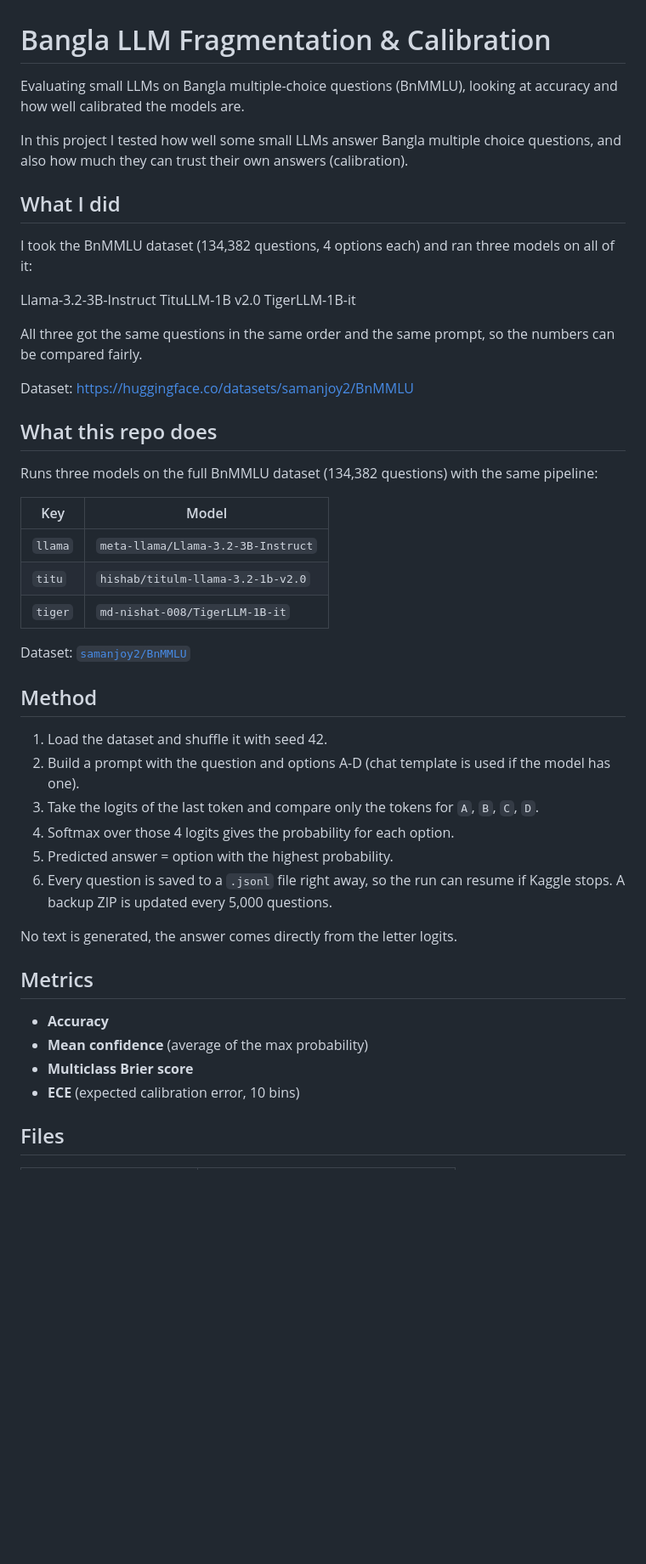
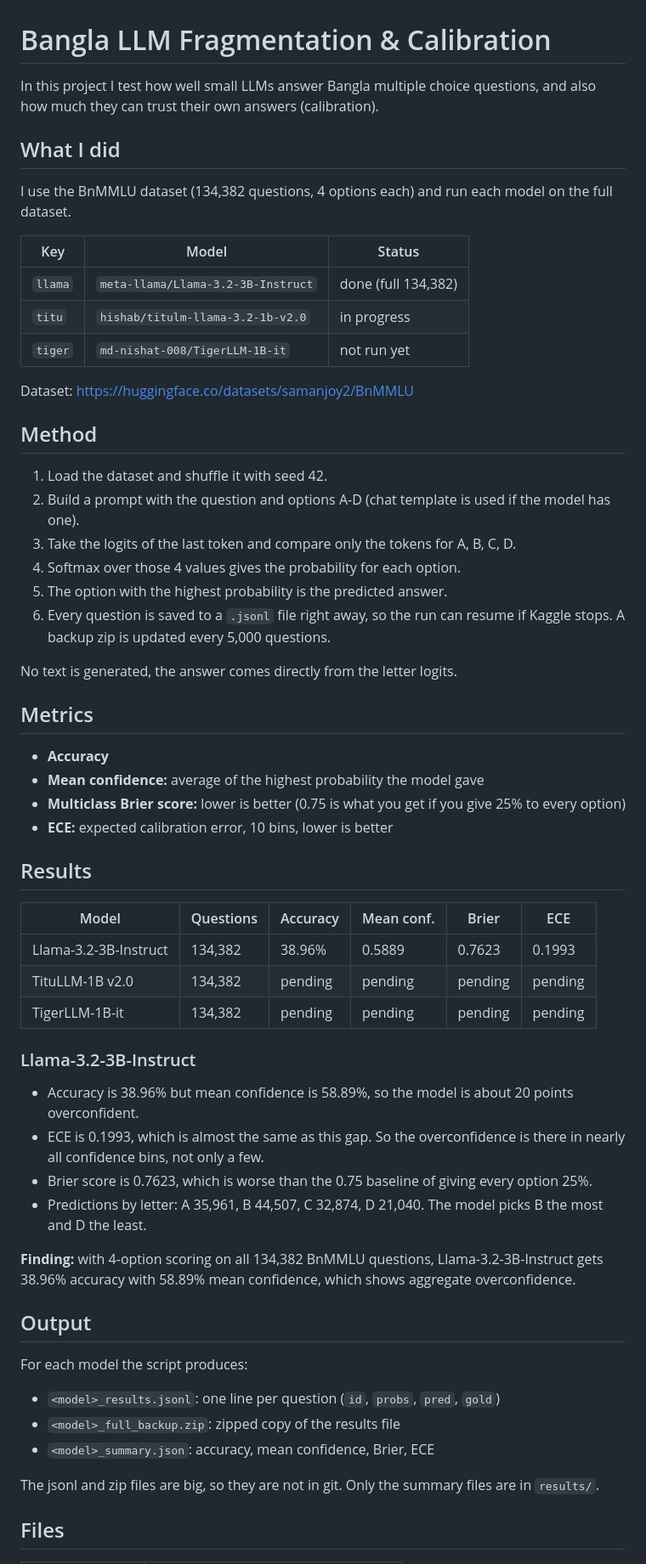
Before and after one commit to RazaulHaqueSubho/bangla-llm-fragmentation-calibration, a Markdown page: README.md, the part around one of its changes. Shown at 85% size. Drawn GitHub-style; blank space fills up the shorter version.

Commit message:
Revise README for clarity and model updates
Updated the README to clarify project details, model statuses, and evaluation metrics. Improved language for consistency and readability.

```diff
--- a/README.md
+++ b/README.md
@@ -1,50 +1,63 @@
 # Bangla LLM Fragmentation & Calibration
 
-Evaluating small LLMs on Bangla multiple-choice questions (BnMMLU), looking at accuracy and how well calibrated the models are.
-
-In this project I tested how well some small LLMs answer Bangla multiple choice questions, and also how much they can trust their own answers (calibration).
+In this project I test how well small LLMs answer Bangla multiple choice questions, and also how much they can trust their own answers (calibration).
 
 ## What I did
 
-I took the BnMMLU dataset (134,382 questions, 4 options each) and ran three models on all of it:
+I use the BnMMLU dataset (134,382 questions, 4 options each) and run each model on the full dataset.
 
-Llama-3.2-3B-Instruct
-TituLLM-1B v2.0
-TigerLLM-1B-it
-
-All three got the same questions in the same order and the same prompt, so the numbers can be compared fairly.
+| Key | Model | Status |
+|---|---|---|
+| `llama` | `meta-llama/Llama-3.2-3B-Instruct` | done (full 134,382) |
+| `titu` | `hishab/titulm-llama-3.2-1b-v2.0` | in progress |
+| `tiger` | `md-nishat-008/TigerLLM-1B-it` | not run yet |
 
 Dataset: https://huggingface.co/datasets/samanjoy2/BnMMLU
-
-## What this repo does
-
-Runs three models on the full BnMMLU dataset (134,382 questions) with the same pipeline:
-
-| Key | Model |
-|---|---|
-| `llama` | `meta-llama/Llama-3.2-3B-Instruct` |
-| `titu` | `hishab/titulm-llama-3.2-1b-v2.0` |
-| `tiger` | `md-nishat-008/TigerLLM-1B-it` |
-
-Dataset: [`samanjoy2/BnMMLU`](https://huggingface.co/datasets/samanjoy2/BnMMLU)
 
 ## Method
 
 1. Load the dataset and shuffle it with seed 42.
 2. Build a prompt with the question and options A-D (chat template is used if the model has one).
-3. Take the logits of the last token and compare only the tokens for `A`, `B`, `C`, `D`.
-4. Softmax over those 4 logits gives the probability for each option.
-5. Predicted answer = option with the highest probability.
-6. Every question is saved to a `.jsonl` file right away, so the run can resume if Kaggle stops. A backup ZIP is updated every 5,000 questions.
+3. Take the logits of the last token and compare only the tokens for A, B, C, D.
+4. Softmax over those 4 values gives the probability for each option.
+5. The option with the highest probability is the predicted answer.
+6. Every question is saved to a `.jsonl` file right away, so the run can resume if Kaggle stops. A backup zip is updated every 5,000 questions.
 
 No text is generated, the answer comes directly from the letter logits.
 
 ## Metrics
 
 - **Accuracy**
-- **Mean confidence** (average of the max probability)
-- **Multiclass Brier score**
-- **ECE** (expected calibration error, 10 bins)
+- **Mean confidence:** average of the highest probability the model gave
+- **Multiclass Brier score:** lower is better (0.75 is what you get if you give 25% to every option)
+- **ECE:** expected calibration error, 10 bins, lower is better
+
+## Results
+
+| Model | Questions | Accuracy | Mean conf. | Brier | ECE |
+|---|---|---|---|---|---|
+| Llama-3.2-3B-Instruct | 134,382 | 38.96% | 0.5889 | 0.7623 | 0.1993 |
+| TituLLM-1B v2.0 | 134,382 | pending | pending | pending | pending |
+| TigerLLM-1B-it | 134,382 | pending | pending | pending | pending |
+
+### Llama-3.2-3B-Instruct
+
+- Accuracy is 38.96% but mean confidence is 58.89%, so the model is about 20 points overconfident.
+- ECE is 0.1993, which is almost the same as this gap. So the overconfidence is there in nearly all confidence bins, not only a few.
+- Brier score is 0.7623, which is worse than the 0.75 baseline of giving every option 25%.
+- Predictions by letter: A 35,961, B 44,507, C 32,874, D 21,040. The model picks B the most and D the least.
+
+**Finding:** with 4-option scoring on all 134,382 BnMMLU questions, Llama-3.2-3B-Instruct gets 38.96% accuracy with 58.89% mean confidence, which shows aggregate overconfidence.
+
+## Output
+
+For each model the script produces:
+
+- `<model>_results.jsonl`: one line per question (`id`, `probs`, `pred`, `gold`)
+- `<model>_full_backup.zip`: zipped copy of the results file
+- `<model>_summary.json`: accuracy, mean confidence, Brier, ECE
+
+The jsonl and zip files are big, so they are not in git. Only the summary files are in `results/`.
 
 ## Files
 
```
Also changed, not shown: other parts of README.md (+4 -21 lines).
